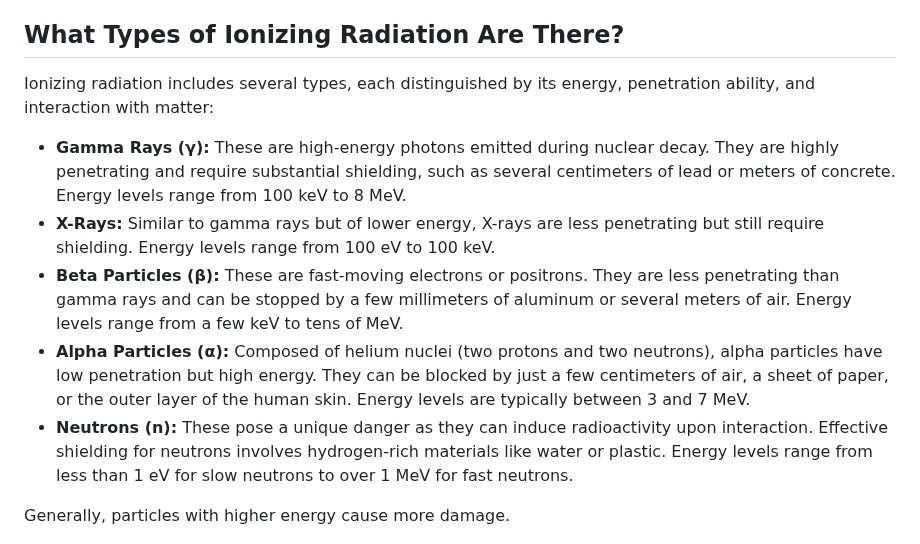
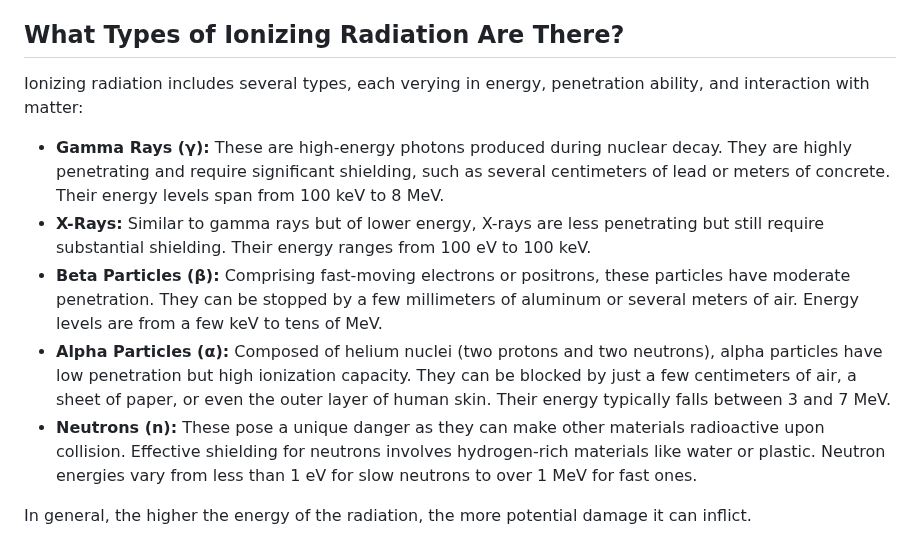
Before and after one commit to Gissio/radpro, a Markdown page: docs/field-guide.md, the part around the change. Rendered like a GitHub page.

Commit message:
Field guide update

```diff
--- a/docs/field-guide.md
+++ b/docs/field-guide.md
@@ -35,15 +35,15 @@ For internal contamination, specific treatments are used. If contaminated with I
 
 ## What Types of Ionizing Radiation Are There?
 
-Ionizing radiation includes several types, each distinguished by its energy, penetration ability, and interaction with matter:
+Ionizing radiation includes several types, each verying in energy, penetration ability, and interaction with matter:
 
-* **Gamma Rays (γ):** These are high-energy photons emitted during nuclear decay. They are highly penetrating and require substantial shielding, such as several centimeters of lead or meters of concrete. Energy levels range from 100 keV to 8 MeV.
-* **X-Rays:** Similar to gamma rays but of lower energy, X-rays are less penetrating but still require shielding. Energy levels range from 100 eV to 100 keV.
-* **Beta Particles (β):** These are fast-moving electrons or positrons. They are less penetrating than gamma rays and can be stopped by a few millimeters of aluminum or several meters of air. Energy levels range from a few keV to tens of MeV.
-* **Alpha Particles (α):** Composed of helium nuclei (two protons and two neutrons), alpha particles have low penetration but high energy. They can be blocked by just a few centimeters of air, a sheet of paper, or the outer layer of the human skin. Energy levels are typically between 3 and 7 MeV.
-* **Neutrons (n):** These pose a unique danger as they can induce radioactivity upon interaction. Effective shielding for neutrons involves hydrogen-rich materials like water or plastic. Energy levels range from less than 1 eV for slow neutrons to over 1 MeV for fast neutrons.
+* **Gamma Rays (γ):** These are high-energy photons produced during nuclear decay. They are highly penetrating and require significant shielding, such as several centimeters of lead or meters of concrete. Their energy levels span from 100 keV to 8 MeV.
+* **X-Rays:** Similar to gamma rays but of lower energy, X-rays are less penetrating but still require substantial shielding. Their energy ranges from 100 eV to 100 keV.
+* **Beta Particles (β):** Comprising fast-moving electrons or positrons, these particles have moderate penetration. They can be stopped by a few millimeters of aluminum or several meters of air. Energy levels are from a few keV to tens of MeV.
+* **Alpha Particles (α):** Composed of helium nuclei (two protons and two neutrons), alpha particles have low penetration but high ionization capacity. They can be blocked by just a few centimeters of air, a sheet of paper, or even the outer layer of human skin. Their energy typically falls between 3 and 7 MeV.
+* **Neutrons (n):** These pose a unique danger as they can make other materials radioactive upon collision. Effective shielding for neutrons involves hydrogen-rich materials like water or plastic. Neutron energies vary from less than 1 eV for slow neutrons to over 1 MeV for fast ones.
 
-Generally, particles with higher energy cause more damage.
+In general, the higher the energy of the radiation, the more potential damage it can inflict.
 
 ![Radioactive decay](img/field-guide-decay.jpg)
 
```
